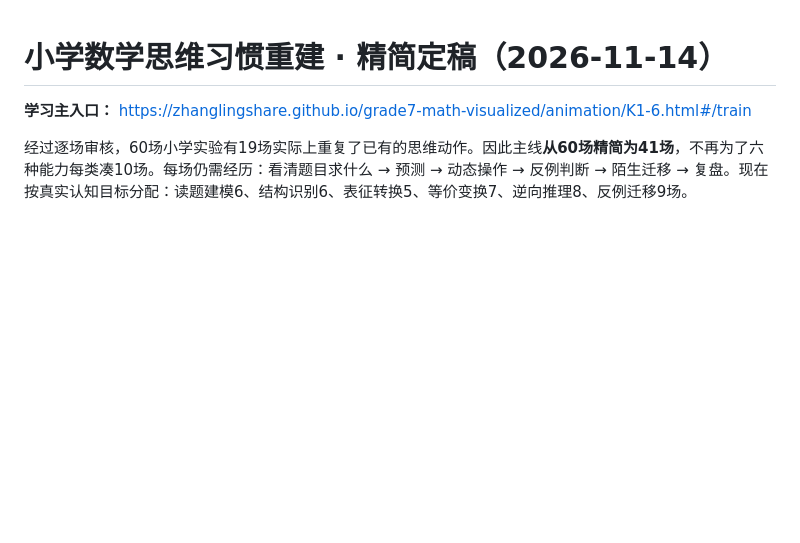
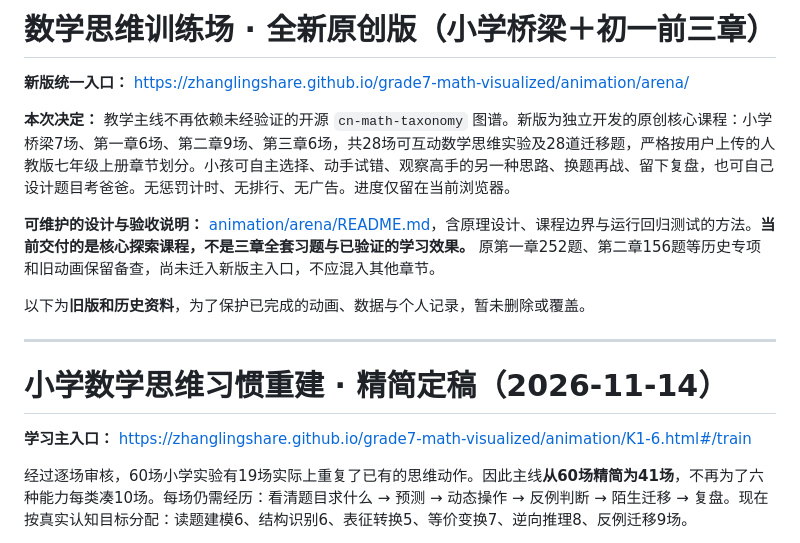
Before and after one commit to zhanglingshare/grade7-math-visualized, a Markdown page: README.md, the part around the change. GitHub-like rendering; blank space fills up the shorter version.

Commit message:
docs(math): promote new original arena as learning entry, retain historical course and practice banks without mixing chapters

```diff
--- a/README.md
+++ b/README.md
@@ -1,3 +1,15 @@
+# 数学思维训练场 · 全新原创版（小学桥梁＋初一前三章）
+
+**新版统一入口：** https://zhanglingshare.github.io/grade7-math-visualized/animation/arena/
+
+**本次决定：** 教学主线不再依赖未经验证的开源 `cn-math-taxonomy` 图谱。新版为独立开发的原创核心课程：小学桥梁7场、第一章6场、第二章9场、第三章6场，共28场可互动数学思维实验及28道迁移题，严格按用户上传的人教版七年级上册章节划分。小孩可自主选择、动手试错、观察高手的另一种思路、换题再战、留下复盘，也可自己设计题目考爸爸。无惩罚计时、无排行、无广告。进度仅留在当前浏览器。
+
+**可维护的设计与验收说明：** [animation/arena/README.md](animation/arena/README.md)，含原理设计、课程边界与运行回归测试的方法。**当前交付的是核心探索课程，不是三章全套习题与已验证的学习效果。** 原第一章252题、第二章156题等历史专项和旧动画保留备查，尚未迁入新版主入口，不应混入其他章节。
+
+以下为**旧版和历史资料**，为了保护已完成的动画、数据与个人记录，暂未删除或覆盖。
+
+---
+
 # 小学数学思维习惯重建 · 精简定稿（2026-11-14）
 
 **学习主入口：** https://zhanglingshare.github.io/grade7-math-visualized/animation/K1-6.html#/train
```
